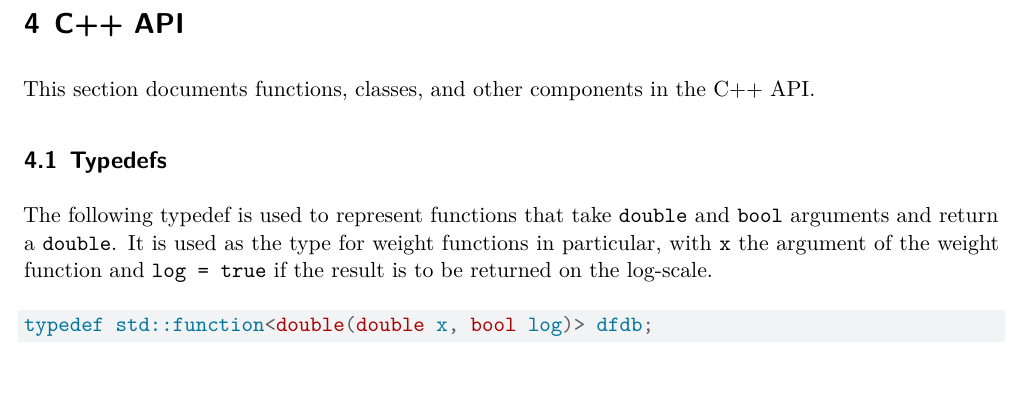
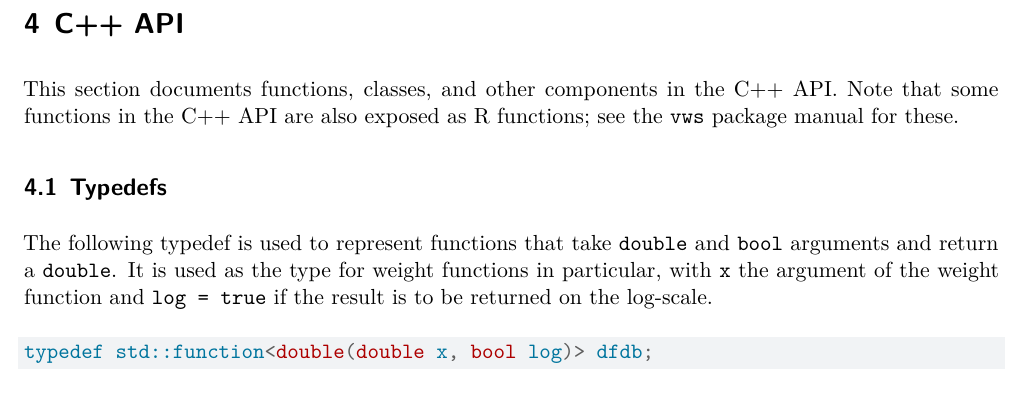
Before and after one commit to andrewraim/vws, a Quarto document (vignettes/vws.qmd): part of page 9 of 40, cut so that both start at the same text. Rendered offline with R 4.5, knitr and Pandoc in place of Quarto, then LaTeX, with nearby package versions.

Commit message:
Add note about R interface

```diff
--- a/vignettes/vws.qmd
+++ b/vignettes/vws.qmd
@@ -449,7 +449,7 @@ To help automate computation of constant majorizers and minorizers for use with
 
 # C++ API {#sec-api}
 
-This section documents functions, classes, and other components in the C++ API.
+This section documents functions, classes, and other components in the C++ API. Note that some functions in the C++ API are also exposed as R functions; see the `vws` package manual for these.
 
 ## Typedefs {#sec-api-typedefs}
 
```
